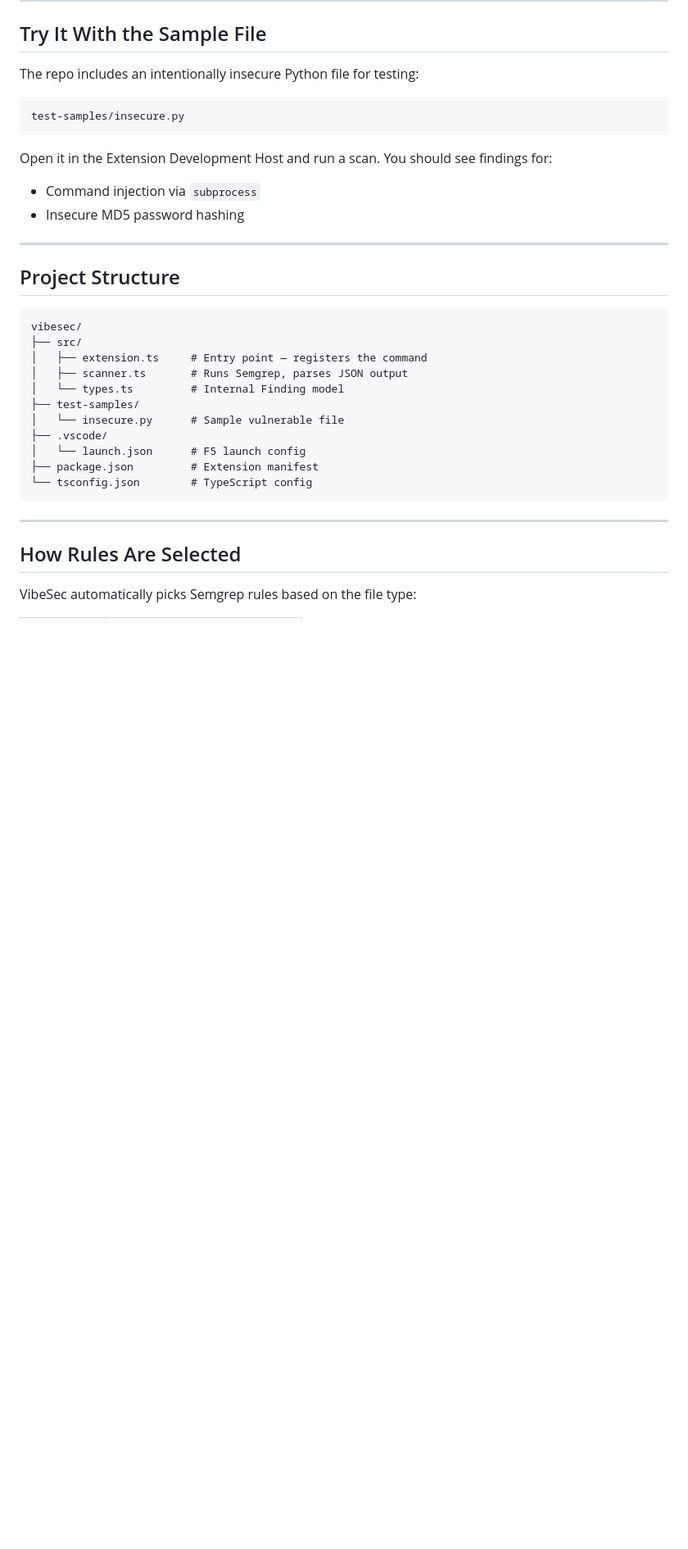
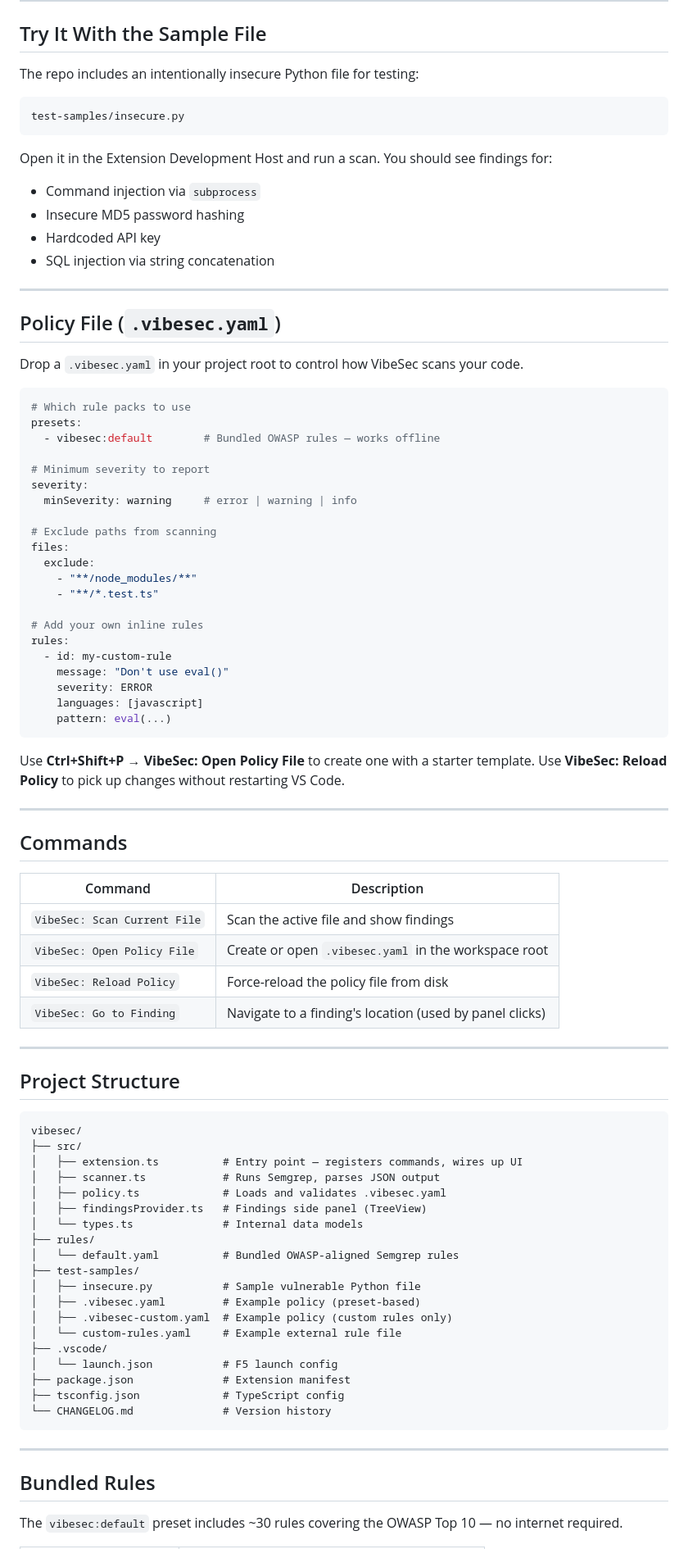
Before and after one commit to Moawiah188/vibesec, a Markdown page: README.md, the part around one of its changes. Shown at 82% size. Drawn GitHub-style; blank space fills up the shorter version.

````diff
--- a/README.md
+++ b/README.md
@@ -104,6 +106,52 @@ test-samples/insecure.py
 Open it in the Extension Development Host and run a scan. You should see findings for:
 - Command injection via `subprocess`
 - Insecure MD5 password hashing
+- Hardcoded API key
+- SQL injection via string concatenation
+
+---
+
+## Policy File (`.vibesec.yaml`)
+
+Drop a `.vibesec.yaml` in your project root to control how VibeSec scans your code.
+
+```yaml
+# Which rule packs to use
+presets:
+  - vibesec:default        # Bundled OWASP rules — works offline
+
+# Minimum severity to report
+severity:
+  minSeverity: warning     # error | warning | info
+
+# Exclude paths from scanning
+files:
+  exclude:
+    - "**/node_modules/**"
+    - "**/*.test.ts"
+
+# Add your own inline rules
+rules:
+  - id: my-custom-rule
+    message: "Don't use eval()"
+    severity: ERROR
+    languages: [javascript]
+    pattern: eval(...)
+```
+
+Use **Ctrl+Shift+P → VibeSec: Open Policy File** to create one with a starter template.
+Use **VibeSec: Reload Policy** to pick up changes without restarting VS Code.
+
+---
+
+## Commands
+
+| Command | Description |
+|---------|-------------|
+| `VibeSec: Scan Current File` | Scan the active file and show findings |
+| `VibeSec: Open Policy File` | Create or open `.vibesec.yaml` in the workspace root |
+| `VibeSec: Reload Policy` | Force-reload the policy file from disk |
+| `VibeSec: Go to Finding` | Navigate to a finding's location (used by panel clicks) |
 
 ---
 
@@ -112,20 +160,28 @@ Open it in the Extension Development Host and run a scan. You should see finding
 ```
 vibesec/
 ├── src/
-│   ├── extension.ts     # Entry point — registers the command
-│   ├── scanner.ts       # Runs Semgrep, parses JSON output
-│   └── types.ts         # Internal Finding model
+│   ├── extension.ts          # Entry point — registers commands, wires up UI
+│   ├── scanner.ts            # Runs Semgrep, parses JSON output
+│   ├── policy.ts             # Loads and validates .vibesec.yaml
+│   ├── findingsProvider.ts   # Findings side panel (TreeView)
+│   └── types.ts              # Internal data models
+├── rules/
+│   └── default.yaml          # Bundled OWASP-aligned Semgrep rules
 ├── test-samples/
-│   └── insecure.py      # Sample vulnerable file
+│   ├── insecure.py           # Sample vulnerable Python file
+│   ├── .vibesec.yaml         # Example policy (preset-based)
+│   ├── .vibesec-custom.yaml  # Example policy (custom rules only)
+│   └── custom-rules.yaml     # Example external rule file
 ├── .vscode/
-│   └── launch.json      # F5 launch config
-├── package.json         # Extension manifest
-└── tsconfig.json        # TypeScript config
+│   └── launch.json           # F5 launch config
+├── package.json              # Extension manifest
+├── tsconfig.json             # TypeScript config
+└── CHANGELOG.md              # Version history
 ```
 
 ---
 
-## How Rules Are Selected
+## Bundled Rules
 
-VibeSec automatically picks Semgrep rules based on the file type:
+The `vibesec:default` preset includes ~30 rules covering the OWASP Top 10 — no internet required.
 
````
Also changed, not shown: other parts of README.md (+23 -20 lines).
